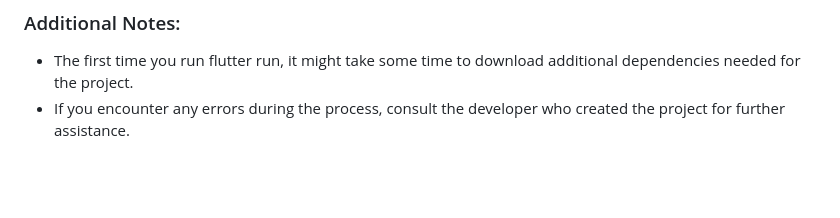
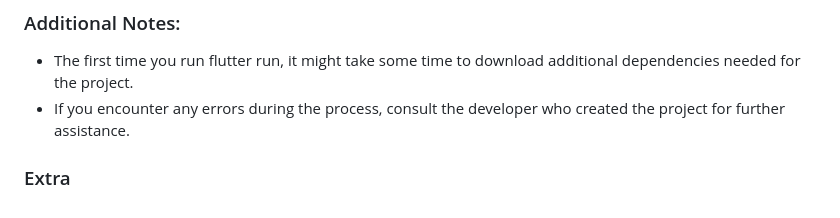
Before and after one commit to ericrvrjr/stasher_app, a Markdown page: README.md, the part around the change. GitHub-like rendering; blank space fills up the shorter version.

Commit message:
Added Extra

```diff
--- a/README.md
+++ b/README.md
@@ -89,3 +89,5 @@
 
 - The first time you run flutter run, it might take some time to download additional dependencies needed for the project.
 - If you encounter any errors during the process, consult the developer who created the project for further assistance.
+
+### Extra
```
